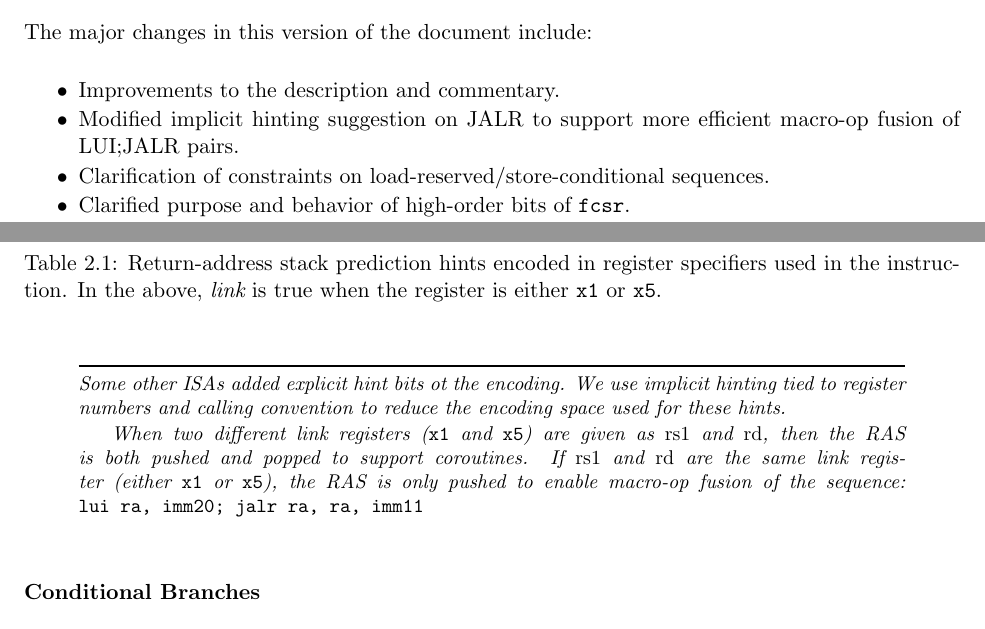
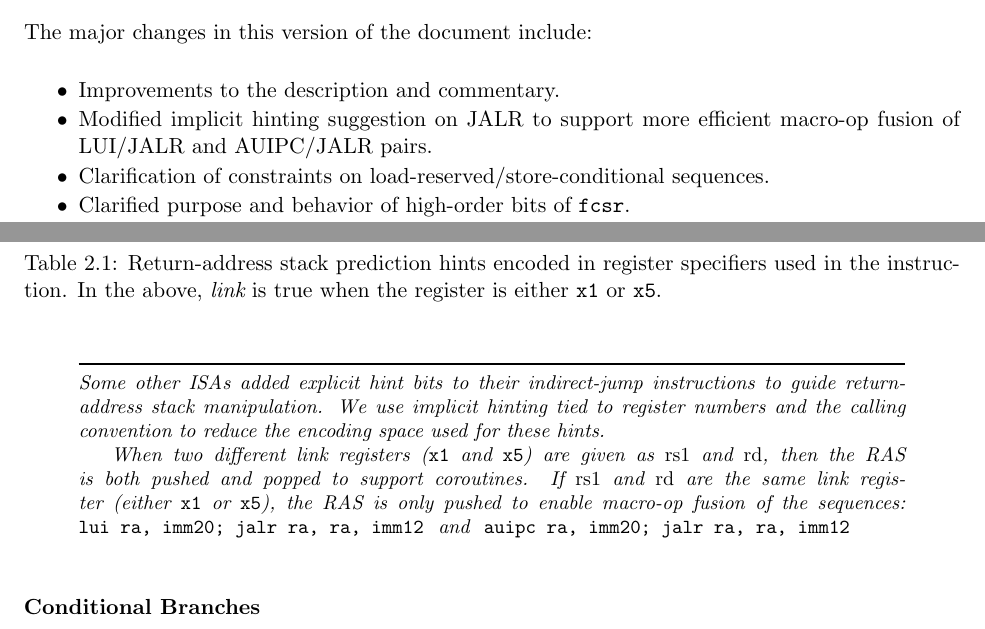
Before and after one commit to riscv/riscv-isa-manual, a LaTeX thesis (src/riscv-spec.tex, which reads src/preface.tex, src/rv32.tex): two parts of pages 3 and 29 of 139, joined at a grey line, cut so that both start at the same text. Compiled offline with pdfLaTeX.

Commit message:
Clean up JALR hint text

```diff
--- a/src/preface.tex
+++ b/src/preface.tex
@@ -42,7 +42,7 @@ The major changes in this version of the document include:
 \itemsep 1pt
 \item Improvements to the description and commentary.
 \item Modified implicit hinting suggestion on JALR to support more efficient
-  macro-op fusion of LUI;JALR pairs.
+  macro-op fusion of LUI/JALR and AUIPC/JALR pairs.
 \item Clarification of constraints on load-reserved/store-conditional sequences.
 \item Clarified purpose and behavior of high-order bits of {\tt fcsr}.
 \item Corrected the description of the FNMADD.{\em fmt} and FNMSUB.{\em fmt}
--- a/src/rv32.tex
+++ b/src/rv32.tex
@@ -772,16 +772,18 @@ RAS as shown in the Table~\ref{rashints}.
 \end{table}
 
 \begin{commentary}
-Some other ISAs added explicit hint bits ot the encoding.  We use
-implicit hinting tied to register numbers and calling convention to
-reduce the encoding space used for these hints.
+Some other ISAs added explicit hint bits to their indirect-jump instructions
+to guide return-address stack manipulation.  We use implicit hinting tied to
+register numbers and the calling convention to reduce the encoding space used
+for these hints.
 
 When two different link registers ({\tt x1} and {\tt x5}) are given as
 {\em rs1} and {\em rd}, then the RAS is both pushed and popped to
 support coroutines.  If {\em rs1} and {\em rd} are the same link
 register (either {\tt x1} or {\tt x5}), the RAS is only pushed to
-enable macro-op fusion of the sequence:\linebreak
-{\tt lui ra, imm20; jalr ra, ra, imm11}
+enable macro-op fusion of the sequences:\linebreak
+{\tt lui ra, imm20; jalr ra, ra, imm12} \ and \
+{\tt auipc ra, imm20; jalr ra, ra, imm12}
 \end{commentary}
 
 \subsubsection*{Conditional Branches}
```
Also changed, not shown: src/rv32.tex (2 more changed lines).
